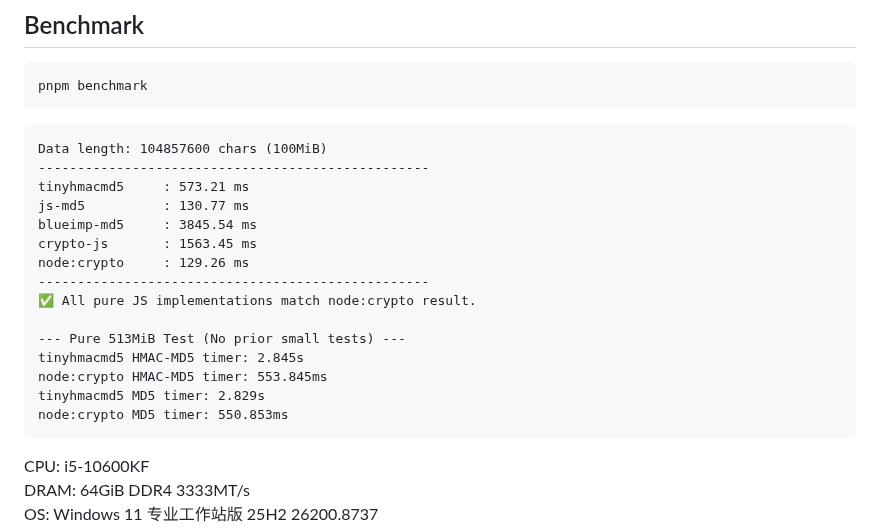
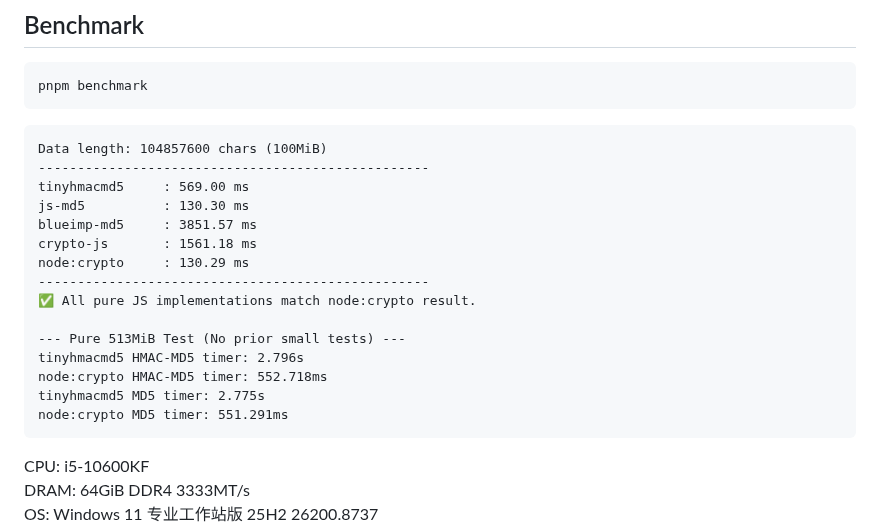
Before and after one commit to bddjr/tinyhmacmd5, a Markdown page: README-zh.md, the part around the change. Rendered like a GitHub page.

````diff
--- a/README-zh.md
+++ b/README-zh.md
@@ -171,19 +171,19 @@ pnpm benchmark
 ```
 Data length: 104857600 chars (100MiB)
 --------------------------------------------------
-tinyhmacmd5     : 573.21 ms
-js-md5          : 130.77 ms
-blueimp-md5     : 3845.54 ms
-crypto-js       : 1563.45 ms
-node:crypto     : 129.26 ms
+tinyhmacmd5     : 569.00 ms
+js-md5          : 130.30 ms
+blueimp-md5     : 3851.57 ms
+crypto-js       : 1561.18 ms
+node:crypto     : 130.29 ms
 --------------------------------------------------
 ✅ All pure JS implementations match node:crypto result.
 
 --- Pure 513MiB Test (No prior small tests) ---
-tinyhmacmd5 HMAC-MD5 timer: 2.845s
-node:crypto HMAC-MD5 timer: 553.845ms
-tinyhmacmd5 MD5 timer: 2.829s
-node:crypto MD5 timer: 550.853ms
+tinyhmacmd5 HMAC-MD5 timer: 2.796s
+node:crypto HMAC-MD5 timer: 552.718ms
+tinyhmacmd5 MD5 timer: 2.775s
+node:crypto MD5 timer: 551.291ms
 ```
 
 CPU: i5-10600KF
````
Also changed, not shown: README.md (+9 -9 lines).
